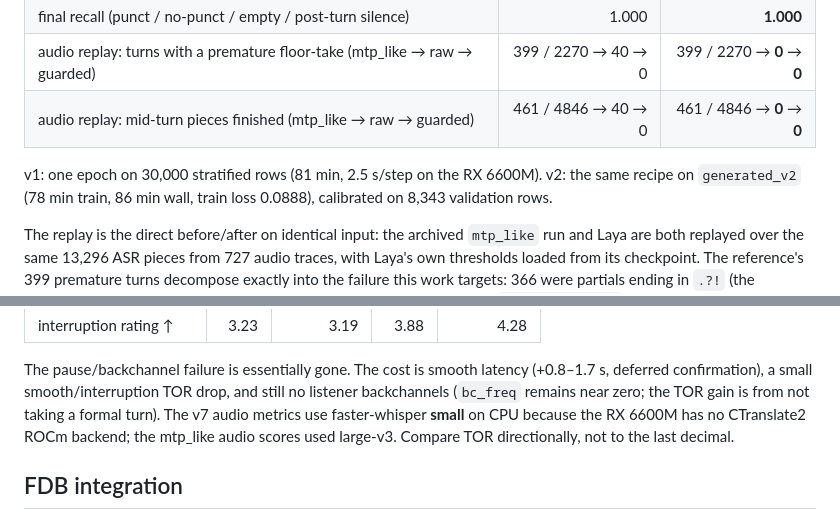
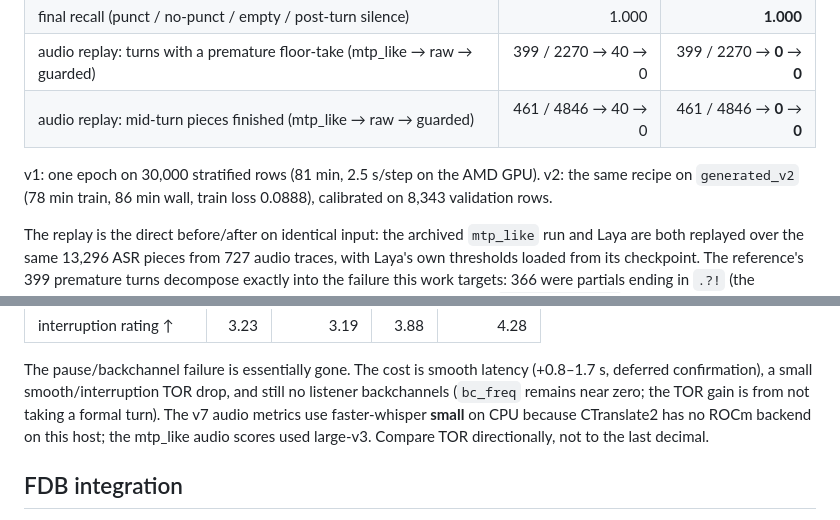
Before and after one commit to felipepenhorate/custom-duplex-cascade-pt-br, a Markdown page: laya_approach/README.md, 2 parts joined by grey strips. GitHub-like rendering.

Commit message:
docs: remove hardware model name from the Laya README

```diff
--- a/laya_approach/README.md
+++ b/laya_approach/README.md
@@ -156,7 +156,7 @@ after the same finalized turn do not inflate the result.
 | audio replay: turns with a premature floor-take (mtp_like → raw → guarded) | 399 / 2270 → 40 → 0 | 399 / 2270 → **0** → **0** |
 | audio replay: mid-turn pieces finished (mtp_like → raw → guarded) | 461 / 4846 → 40 → 0 | 461 / 4846 → **0** → **0** |
 
-v1: one epoch on 30,000 stratified rows (81 min, 2.5 s/step on the RX 6600M).
+v1: one epoch on 30,000 stratified rows (81 min, 2.5 s/step on the AMD GPU).
 v2: the same recipe on `generated_v2` (78 min train, 86 min wall, train loss
 0.0888), calibrated on 8,343 validation rows.
 
@@ -276,7 +276,7 @@ The pause/backchannel failure is essentially gone. The cost is smooth latency
 (+0.8–1.7 s, deferred confirmation), a small smooth/interruption TOR drop, and
 still no listener backchannels (`bc_freq` remains near zero; the TOR gain is
 from not taking a formal turn). The v7 audio metrics use faster-whisper
-**small** on CPU because the RX 6600M has no CTranslate2 ROCm backend; the
+**small** on CPU because CTranslate2 has no ROCm backend on this host; the
 mtp_like audio scores used large-v3. Compare TOR directionally, not to the last
 decimal.
 
```
